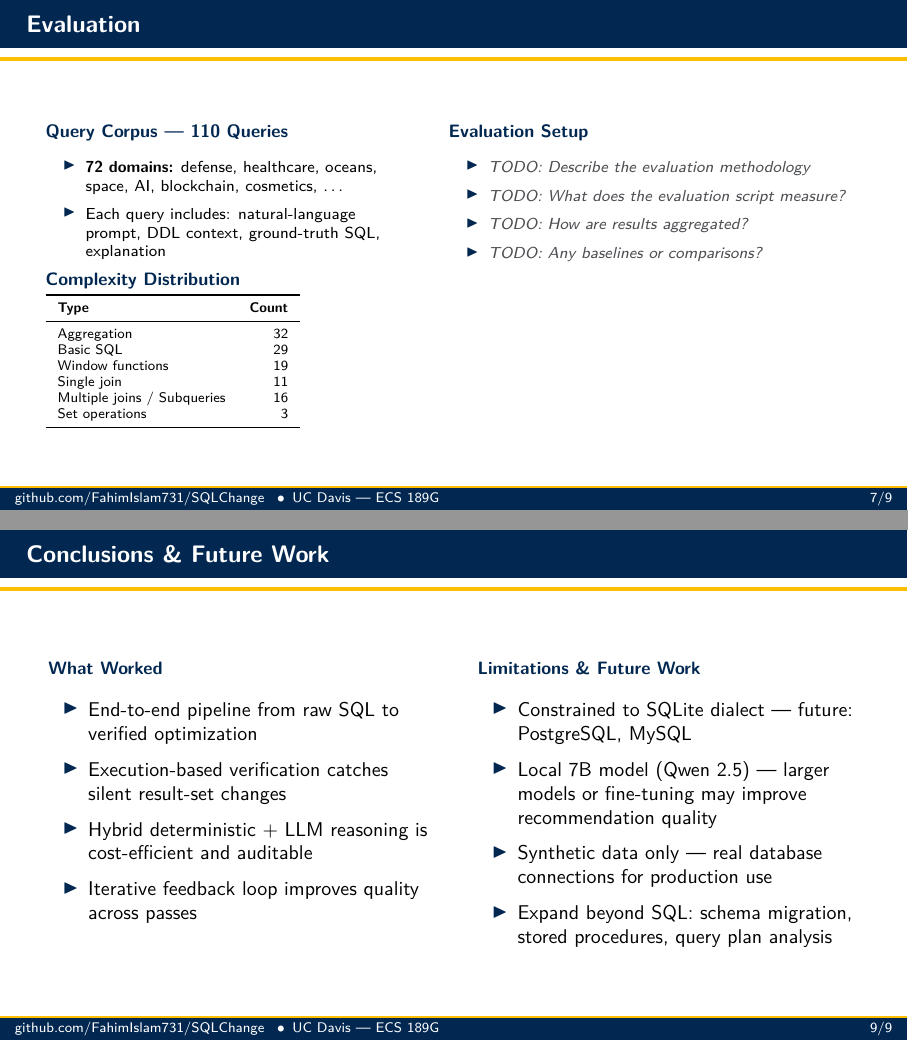
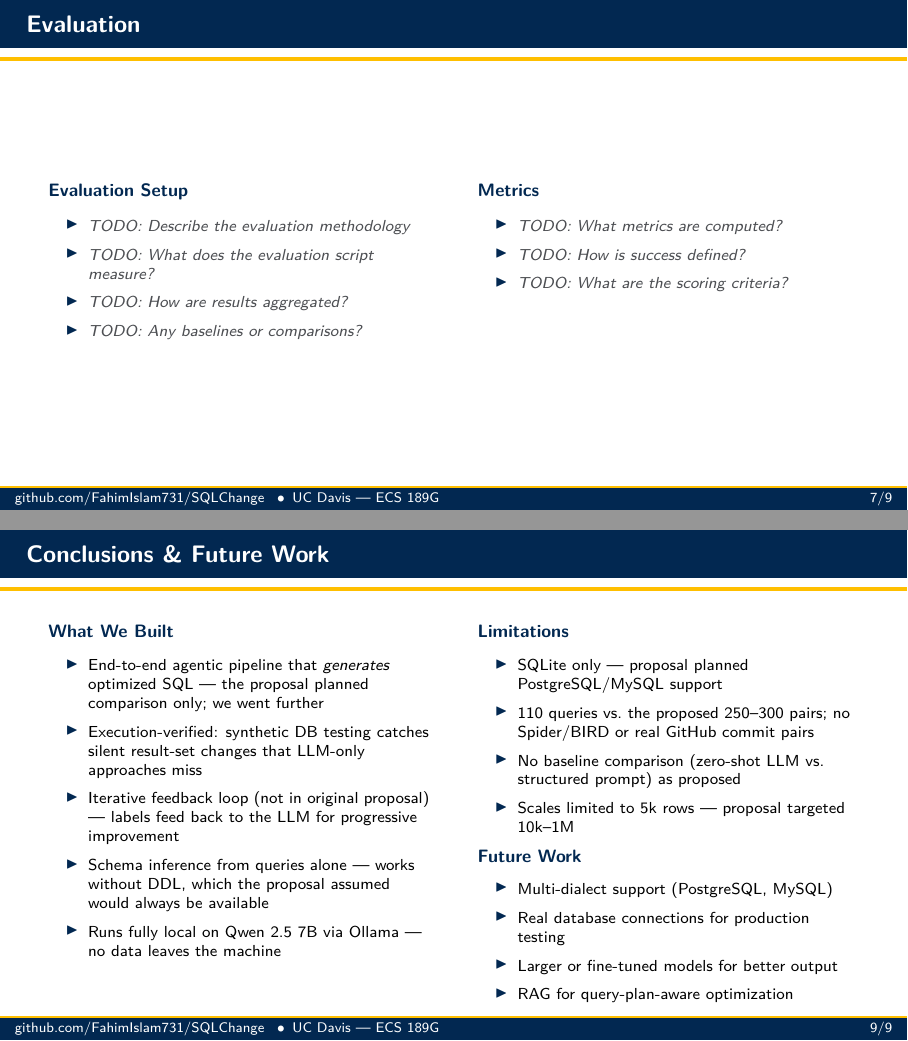
Before and after one commit to FahimIslam731/SQLChange, LaTeX slides (presentation/presentation.tex): pages 8 and 10 of 11, joined at a grey line. Compiled offline with pdfLaTeX.

Commit message:
rewrite conclusion slide based on proposal vs implementation comparison
- Left column: what we built beyond the proposal (agentic generation,
  iterative loop, schema inference, local-only execution)
- Right column: honest limitations vs proposal (SQLite only, 110 vs 250-300
  queries, no baselines, smaller scales) and future work
- Remove domain stats from evaluation slide (template only)

Co-Authored-By: Claude Opus 4.6 <noreply@anthropic.com>

```diff
--- a/presentation/presentation.tex
+++ b/presentation/presentation.tex
@@ -647,33 +647,7 @@
 \begin{frame}{Evaluation}
   \begin{columns}[T]
 
-    \begin{column}{0.45\textwidth}
-      {\small\Raleway\bfseries\color{aggieblue} Query Corpus --- 110 Queries}\\[0.5em]
-      \footnotesize
-      \begin{itemize}
-        \setlength{\itemsep}{0.3em}
-        \item \textbf{72 domains:} defense, healthcare, oceans, space, AI, blockchain, cosmetics, \ldots
-        \item Each query includes: natural-language prompt, DDL context, ground-truth SQL, explanation
-      \end{itemize}
-
-      \vspace{0.2em}
-      {\small\Raleway\bfseries\color{aggieblue} Complexity Distribution}\\[0.2em]
-      \scriptsize
-      \begin{tabular}{lr}
-        \toprule
-        \textbf{Type} & \textbf{Count} \\
-        \midrule
-        Aggregation & 32 \\
-        Basic SQL & 29 \\
-        Window functions & 19 \\
-        Single join & 11 \\
-        Multiple joins / Subqueries & 16 \\
-        Set operations & 3 \\
-        \bottomrule
-      \end{tabular}
-    \end{column}
-
-    \begin{column}{0.52\textwidth}
+    \begin{column}{0.48\textwidth}
       {\small\Raleway\bfseries\color{aggieblue} Evaluation Setup}\\[0.5em]
       \footnotesize
       \begin{itemize}
@@ -682,6 +656,17 @@
         \item \textcolor{coolgray}{\textit{TODO: What does the evaluation script measure?}}
         \item \textcolor{coolgray}{\textit{TODO: How are results aggregated?}}
         \item \textcolor{coolgray}{\textit{TODO: Any baselines or comparisons?}}
+      \end{itemize}
+    \end{column}
+
+    \begin{column}{0.48\textwidth}
+      {\small\Raleway\bfseries\color{aggieblue} Metrics}\\[0.5em]
+      \footnotesize
+      \begin{itemize}
+        \setlength{\itemsep}{0.35em}
+        \item \textcolor{coolgray}{\textit{TODO: What metrics are computed?}}
+        \item \textcolor{coolgray}{\textit{TODO: How is success defined?}}
+        \item \textcolor{coolgray}{\textit{TODO: What are the scoring criteria?}}
       \end{itemize}
     \end{column}
 
@@ -748,24 +733,38 @@
   \begin{columns}[T]
 
     \begin{column}{0.48\textwidth}
-      {\small\Raleway\bfseries\color{aggieblue} What Worked}\\[0.6em]
+      {\small\Raleway\bfseries\color{aggieblue} What We Built}\\[0.4em]
+      \footnotesize
       \begin{itemize}
-        \setlength{\itemsep}{0.6em}
-        \item End-to-end pipeline from raw SQL to verified optimization
-        \item Execution-based verification catches silent result-set changes
-        \item Hybrid deterministic + LLM reasoning is cost-efficient and auditable
-        \item Iterative feedback loop improves quality across passes
+        \setlength{\itemsep}{0.35em}
+        \item End-to-end agentic pipeline that \textit{generates} optimized SQL --- the proposal planned comparison only; we went further
+        \item Execution-verified: synthetic DB testing catches silent result-set changes that LLM-only approaches miss
+        \item Iterative feedback loop (not in original proposal) --- labels feed back to the LLM for progressive improvement
+        \item Schema inference from queries alone --- works without DDL, which the proposal assumed would always be available
+        \item Runs fully local on Qwen 2.5 7B via Ollama --- no data leaves the machine
       \end{itemize}
     \end{column}
 
     \begin{column}{0.48\textwidth}
-      {\small\Raleway\bfseries\color{aggieblue} Limitations \& Future Work}\\[0.6em]
+      {\small\Raleway\bfseries\color{aggieblue} Limitations}\\[0.4em]
+      \footnotesize
       \begin{itemize}
-        \setlength{\itemsep}{0.6em}
-        \item Constrained to SQLite dialect --- future: PostgreSQL, MySQL
-        \item Local 7B model (Qwen 2.5) --- larger models or fine-tuning may improve recommendation quality
-        \item Synthetic data only --- real database connections for production use
-        \item Expand beyond SQL: schema migration, stored procedures, query plan analysis
+        \setlength{\itemsep}{0.35em}
+        \item SQLite only --- proposal planned PostgreSQL/MySQL support
+        \item 110 queries vs.\ the proposed 250--300 pairs; no Spider/BIRD or real GitHub commit pairs
+        \item No baseline comparison (zero-shot LLM vs.\ structured prompt) as proposed
+        \item Scales limited to 5k rows --- proposal targeted 10k--1M
+      \end{itemize}
+
+      \vspace{0.3em}
+      {\small\Raleway\bfseries\color{aggieblue} Future Work}\\[0.4em]
+      \footnotesize
+      \begin{itemize}
+        \setlength{\itemsep}{0.35em}
+        \item Multi-dialect support (PostgreSQL, MySQL)
+        \item Real database connections for production testing
+        \item Larger or fine-tuned models for better output
+        \item RAG for query-plan-aware optimization
       \end{itemize}
     \end{column}
 
```
